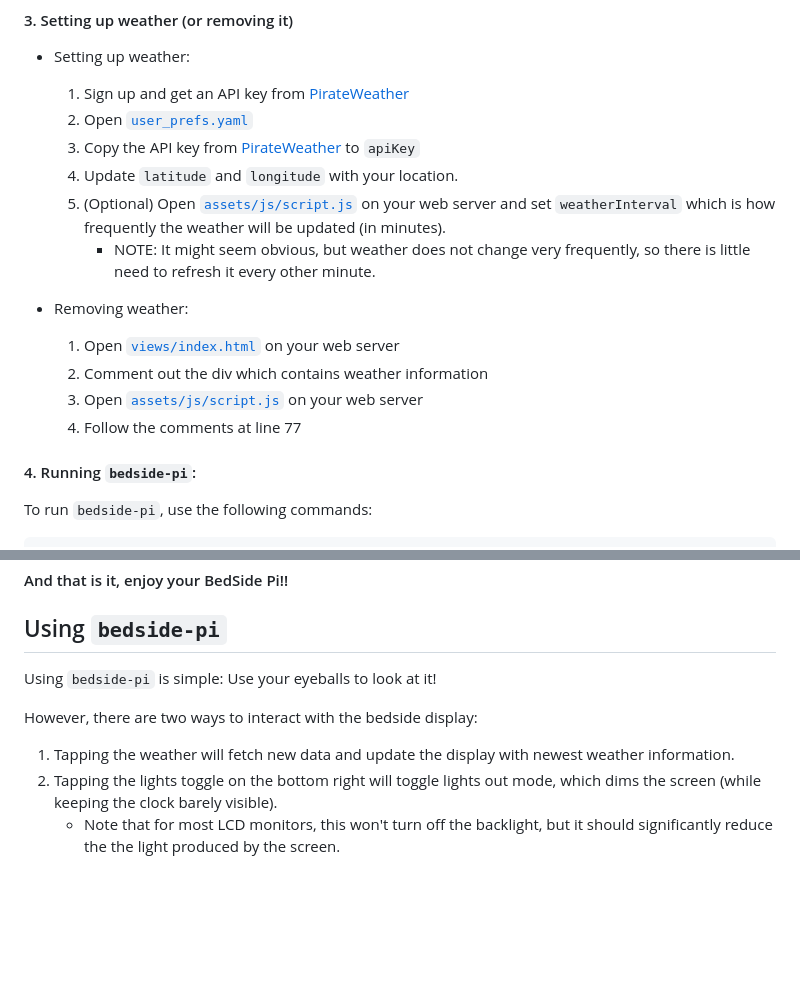
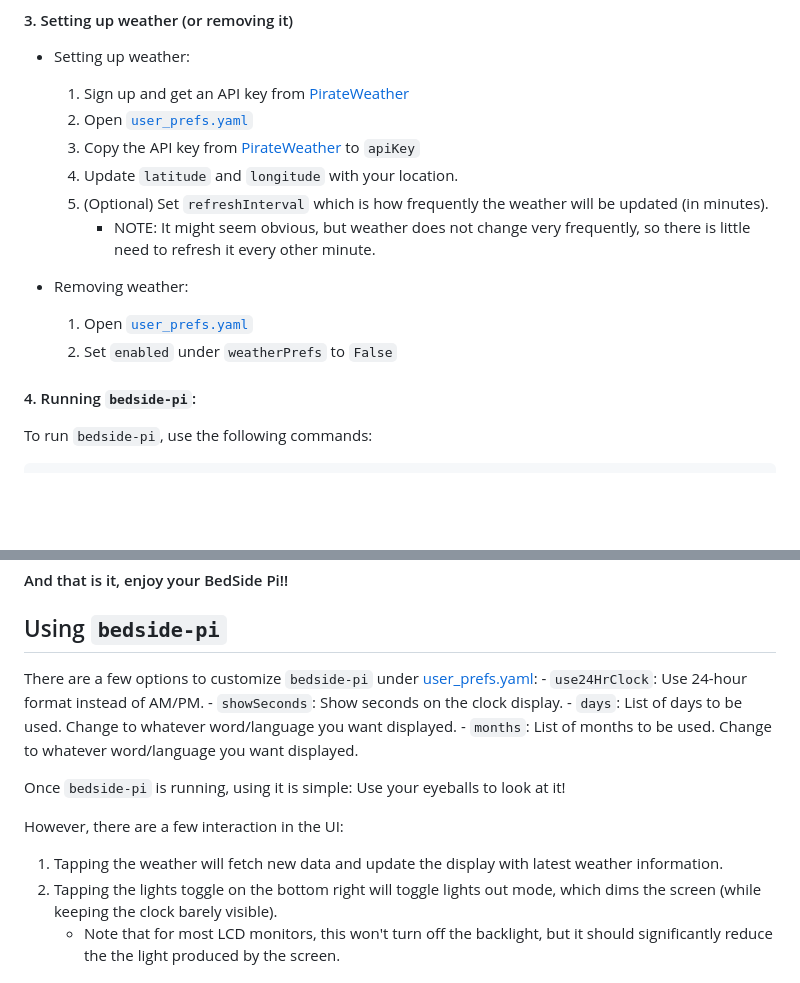
Before and after one commit to avirakesh/bedside-pi, a Markdown page: README.md, 2 parts joined by grey strips. Drawn GitHub-style; blank space fills up the shorter version.

Commit message:
update readme to reference the user preference options

```diff
--- a/README.md
+++ b/README.md
@@ -157,16 +157,15 @@ different machine, you might have to change a few things.**
     2. Open [`user_prefs.yaml`](user_prefs.yaml)
     3. Copy the API key from [PirateWeather](https://pirateweather.net/) to `apiKey`
     4. Update `latitude` and `longitude` with your location.
-    5. (Optional) Open [`assets/js/script.js`](assets/js/script.js) on your web server and set
-       `weatherInterval` which is how frequently the weather will be updated (in minutes).
+    5. (Optional) Set `refreshInterval` which is how frequently the weather will be updated
+       (in minutes).
         - NOTE: It might seem obvious, but weather does not change very frequently, so there is
           little need to refresh it every other minute.
 
 -   Removing weather:
-    1. Open [`views/index.html`](views/index.html) on your web server
-    2. Comment out the div which contains weather information
-    3. Open [`assets/js/script.js`](assets/js/script.js) on your web server
-    4. Follow the comments at line 77
+
+    1. Open [`user_prefs.yaml`](user_prefs.yaml)
+    2. Set `enabled` under `weatherPrefs` to `False`
 
 #### 4. Running `bedside-pi`:
 
@@ -234,12 +233,18 @@ Thankfully that is easy enough to do with `crontab`.
 
 ## Using `bedside-pi`
 
-Using `bedside-pi` is simple: Use your eyeballs to look at it!
+There are a few options to customize `bedside-pi` under [user_prefs.yaml](user_prefs.yaml):
+    - `use24HrClock`: Use 24-hour format instead of AM/PM.
+    - `showSeconds`: Show seconds on the clock display.
+    - `days`: List of days to be used. Change to whatever word/language you want displayed.
+    - `months`: List of months to be used. Change to whatever word/language you want displayed.
 
-However, there are two ways to interact with the bedside display:
+Once `bedside-pi` is running, using it is simple: Use your eyeballs to look at it!
+
+However, there are a few interaction in the UI:
 
 1. Tapping the weather will fetch new data and update the display with
-   newest weather information.
+   latest weather information.
 2. Tapping the lights toggle on the bottom right will toggle lights out mode,
    which dims the screen (while keeping the clock barely visible).
     - Note that for most LCD monitors, this won't turn off the backlight, but
```
